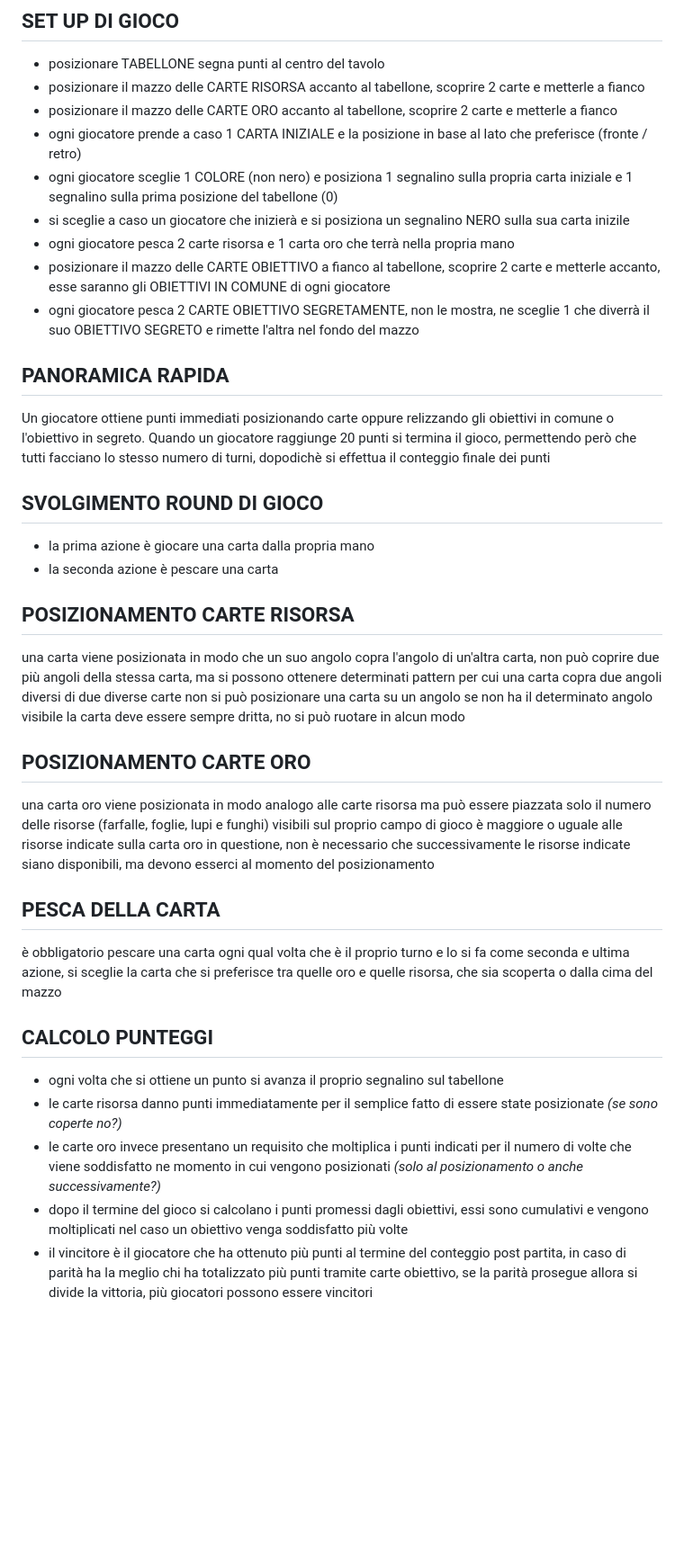
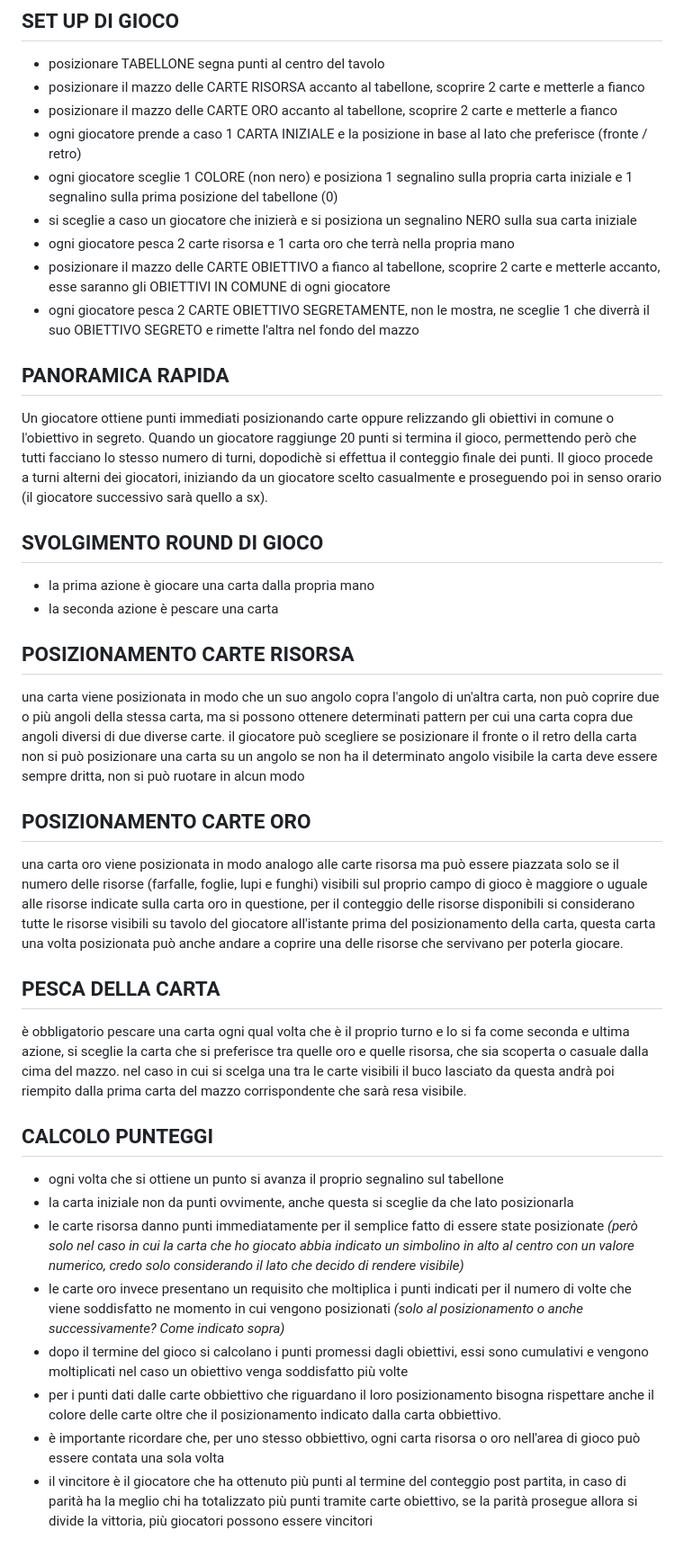
Before and after one commit to LorenzoTallarico/ing-sw-2024-roggero-tallarico-trombetta-razza, a Markdown page: regole_del_gioco.md, the part around the change. Shown at 90% size. Rendered like a GitHub page; blank space fills up the shorter version.

```diff
--- a/regole_del_gioco.md
+++ b/regole_del_gioco.md
@@ -5,33 +5,38 @@
 - posizionare il mazzo delle CARTE ORO accanto al tabellone, scoprire 2	 carte e metterle a fianco
 - ogni giocatore prende a caso 1 CARTA INIZIALE e la posizione in base al lato che preferisce (fronte / retro)
 - ogni giocatore sceglie 1 COLORE (non nero) e posiziona 1 segnalino sulla propria carta iniziale e 1 segnalino sulla prima posizione del tabellone (0)
-- si sceglie a caso un giocatore che inizierà e si posiziona un segnalino NERO sulla sua carta inizile
+- si sceglie a caso un giocatore che inizierà e si posiziona un segnalino NERO sulla sua carta iniziale
 - ogni giocatore pesca 2 carte risorsa e 1 carta oro che terrà nella propria mano
 - posizionare il mazzo delle CARTE OBIETTIVO a fianco al tabellone, scoprire 2 carte e metterle accanto, esse saranno gli OBIETTIVI IN COMUNE di ogni giocatore
 - ogni giocatore pesca 2 CARTE OBIETTIVO SEGRETAMENTE, non le mostra, ne sceglie 1 che diverrà il suo OBIETTIVO SEGRETO e rimette l'altra nel fondo del mazzo
 
 ## PANORAMICA RAPIDA
 Un giocatore ottiene punti immediati posizionando carte oppure relizzando gli obiettivi in comune o l'obiettivo in segreto.
-Quando un giocatore raggiunge 20 punti si termina il gioco, permettendo però che tutti facciano lo stesso numero di turni, dopodichè si effettua il conteggio finale dei punti
+Quando un giocatore raggiunge 20 punti si termina il gioco, permettendo però che tutti facciano lo stesso numero di turni, dopodichè si effettua il conteggio finale dei punti.
+Il gioco procede a turni alterni dei giocatori, iniziando da un giocatore scelto casualmente e proseguendo poi in senso orario (il giocatore successivo sarà quello a sx).
 
 ## SVOLGIMENTO ROUND DI GIOCO
 - la prima azione è giocare una carta dalla propria mano
 - la seconda azione è pescare una carta
 
 ## POSIZIONAMENTO CARTE RISORSA
-una carta viene posizionata in modo che un suo angolo copra l'angolo di un'altra carta, non può coprire due più angoli della stessa carta, ma si possono ottenere determinati pattern per cui una carta copra due angoli diversi di due diverse carte
+una carta viene posizionata in modo che un suo angolo copra l'angolo di un'altra carta, non può coprire due o più angoli della stessa carta, ma si possono ottenere determinati pattern per cui una carta copra due angoli diversi di due diverse carte.
+il giocatore può scegliere se posizionare il fronte o il retro della carta
 non si può posizionare una carta su un angolo se non ha il determinato angolo visibile
-la carta deve essere sempre dritta, no si può ruotare in alcun modo
+la carta deve essere sempre dritta, non si può ruotare in alcun modo
 
 ## POSIZIONAMENTO CARTE ORO
-una carta oro viene posizionata in modo analogo alle carte risorsa ma può essere piazzata solo il numero delle risorse (farfalle, foglie, lupi e funghi) visibili sul proprio campo di gioco è maggiore o uguale alle risorse indicate sulla carta oro in questione, non è necessario che successivamente le risorse indicate siano disponibili, ma devono esserci al momento del posizionamento
+una carta oro viene posizionata in modo analogo alle carte risorsa ma può essere piazzata solo se il numero delle risorse (farfalle, foglie, lupi e funghi) visibili sul proprio campo di gioco è maggiore o uguale alle risorse indicate sulla carta oro in questione, per il conteggio delle risorse disponibili si considerano tutte le risorse visibili su tavolo del giocatore all'istante prima del posizionamento della carta, questa carta una volta posizionata può anche andare a coprire una delle risorse che servivano per poterla giocare.
 
 ## PESCA DELLA CARTA
-è obbligatorio pescare una carta ogni qual volta che è il proprio turno e lo si fa come seconda e ultima azione, si sceglie la carta che si preferisce tra quelle oro e quelle risorsa, che sia scoperta o dalla cima del mazzo
+è obbligatorio pescare una carta ogni qual volta che è il proprio turno e lo si fa come seconda e ultima azione, si sceglie la carta che si preferisce tra quelle oro e quelle risorsa, che sia scoperta o casuale dalla cima del mazzo. nel caso in cui si scelga una tra le carte visibili il buco lasciato da questa andrà poi riempito dalla prima carta del mazzo corrispondente che sarà resa visibile.
 
 ## CALCOLO PUNTEGGI
 - ogni volta che si ottiene un punto si avanza il proprio segnalino sul tabellone
-- le carte risorsa danno punti immediatamente per il semplice fatto di essere state posizionate _(se sono coperte no?)_
-- le carte oro invece presentano un requisito che moltiplica i punti indicati per il numero di volte che viene soddisfatto ne momento in cui vengono posizionati _(solo al posizionamento o anche successivamente?)_
+- la carta iniziale non da punti ovvimente, anche questa si sceglie da che lato posizionarla
+- le carte risorsa danno punti immediatamente per il semplice fatto di essere state posizionate _(*però solo nel caso in cui la carta che ho giocato abbia indicato un simbolino in alto al centro con un valore numerico, credo solo considerando il lato che decido di rendere visibile*)_
+- le carte oro invece presentano un requisito che moltiplica i punti indicati per il numero di volte che viene soddisfatto ne momento in cui vengono posizionati _(solo al posizionamento o anche successivamente? *Come indicato sopra*)_
 - dopo il termine del gioco si calcolano i punti promessi dagli obiettivi, essi sono cumulativi e vengono moltiplicati nel caso un obiettivo venga soddisfatto più volte
+- per i punti dati dalle carte obbiettivo che riguardano il loro posizionamento bisogna rispettare anche il colore delle carte oltre che il posizionamento indicato dalla carta obbiettivo.
+- è importante ricordare che, per uno stesso obbiettivo, ogni carta risorsa o oro nell'area di gioco può essere contata una sola volta
 - il vincitore è il giocatore che ha ottenuto più punti al termine del conteggio post partita, in caso di parità ha la meglio chi ha totalizzato più punti tramite carte obiettivo, se la parità prosegue allora si divide la vittoria, più giocatori possono essere vincitori
```
